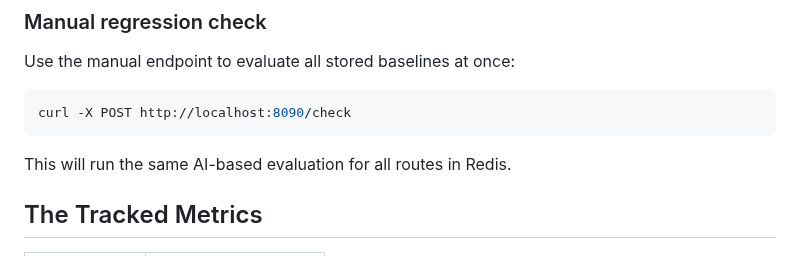
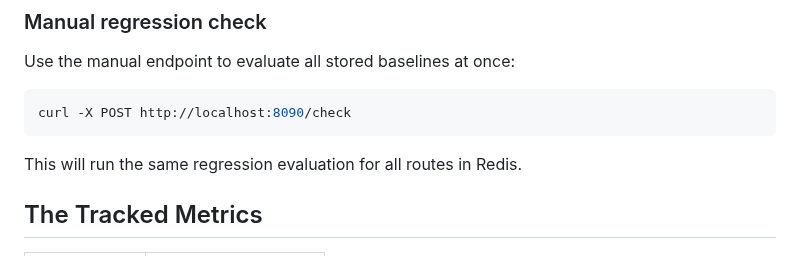
Before and after one commit to khalid-el-masnaoui/Performance-Observability-Automated-Regression-Detection-V2-Pipeline, a Markdown page: README.md, the part around the change. GitHub-like rendering.

Commit message:
update manual regression check

````diff
--- a/README.md
+++ b/README.md
@@ -347,7 +347,7 @@ Use the manual endpoint to evaluate all stored baselines at once:
 curl -X POST http://localhost:8090/check
 ```
 
-This will run the same AI-based evaluation for all routes in Redis.
+This will run the same regression evaluation for all routes in Redis.
 
 ## The Tracked Metrics
 
````
